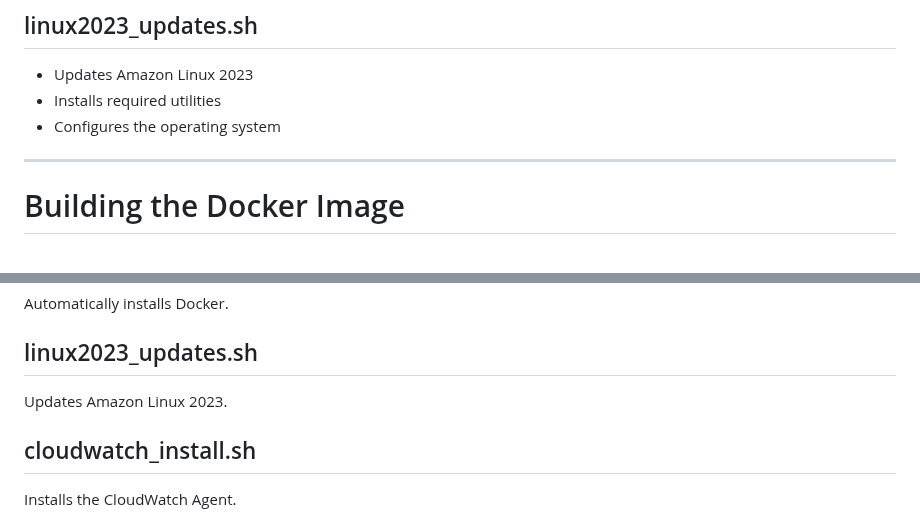
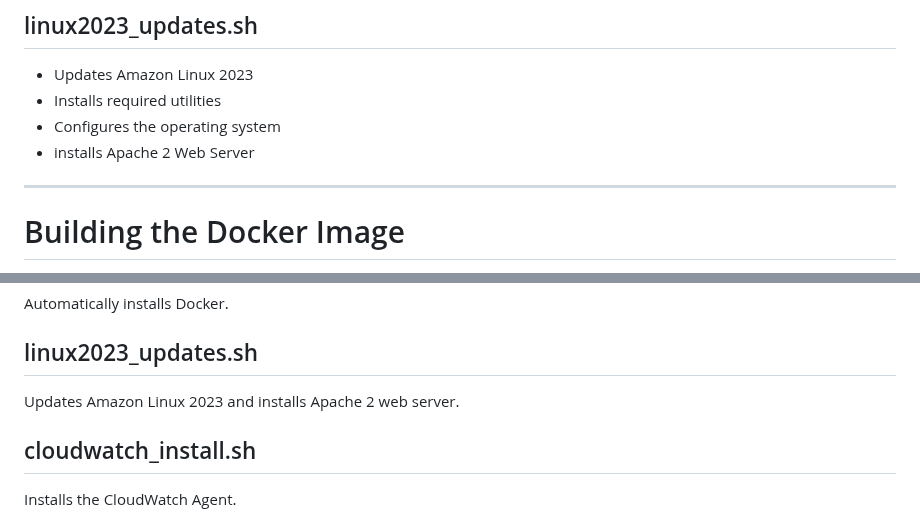
Before and after one commit to KHard2Bme/Engineering-for-failure-Docker-Swarm, a Markdown page: README.md, 2 parts joined by grey strips. Rendered like a GitHub page.

Commit message:
Add Apache 2 installation to README
Updated README to include Apache 2 installation details.

```diff
--- a/README.md
+++ b/README.md
@@ -140,6 +140,7 @@ Each EC2 instance automatically executes:
 - Updates Amazon Linux 2023
 - Installs required utilities
 - Configures the operating system
+- installs Apache 2 Web Server
 
 ---
 
@@ -214,7 +215,7 @@ Automatically installs Docker.
 
 ## linux2023_updates.sh
 
-Updates Amazon Linux 2023.
+Updates Amazon Linux 2023 and installs Apache 2 web server.
 
 ## cloudwatch_install.sh
 
```
